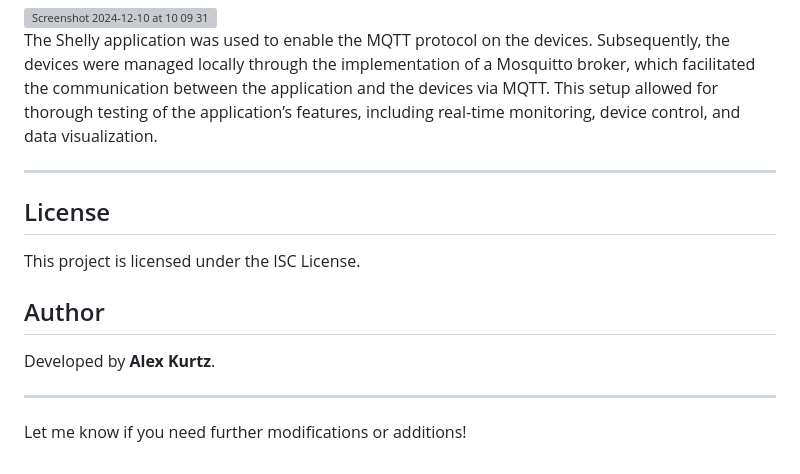
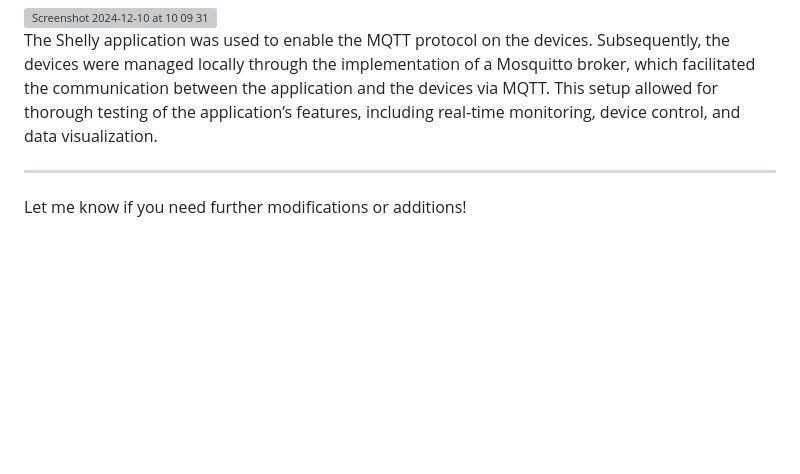
Before and after one commit to AKurtz87/shelly_mqtt_dashboard, a Markdown page: README.md, the part around the change. Rendered like a GitHub page; blank space fills up the shorter version; grey boxes are pictures that could not be loaded.

```diff
--- a/README.md
+++ b/README.md
@@ -120,14 +120,4 @@ The Shelly application was used to enable the MQTT protocol on the devices. Subs
 
 ---
 
-## License
-
-This project is licensed under the ISC License.
-
-## Author
-
-Developed by **Alex Kurtz**.
-
----
-
 Let me know if you need further modifications or additions!
```
